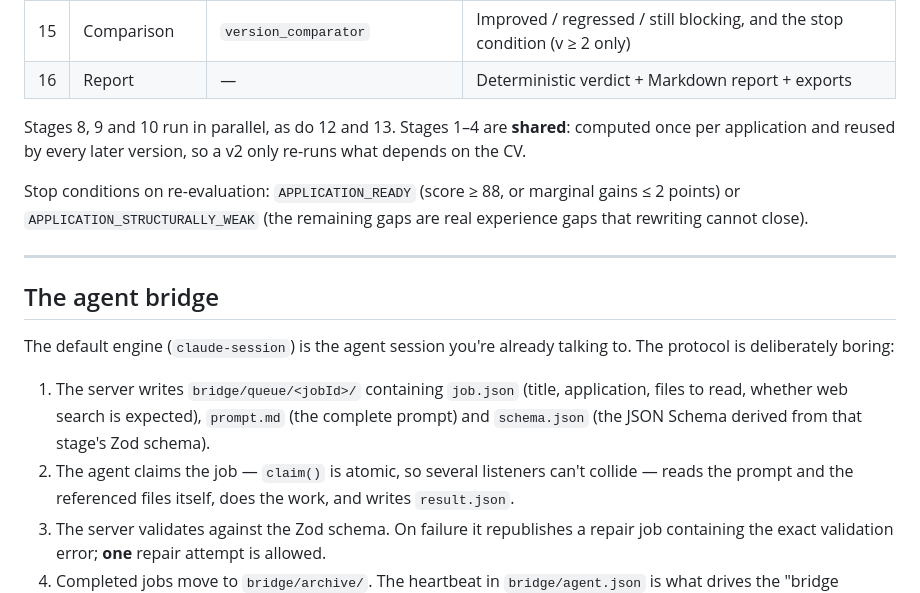
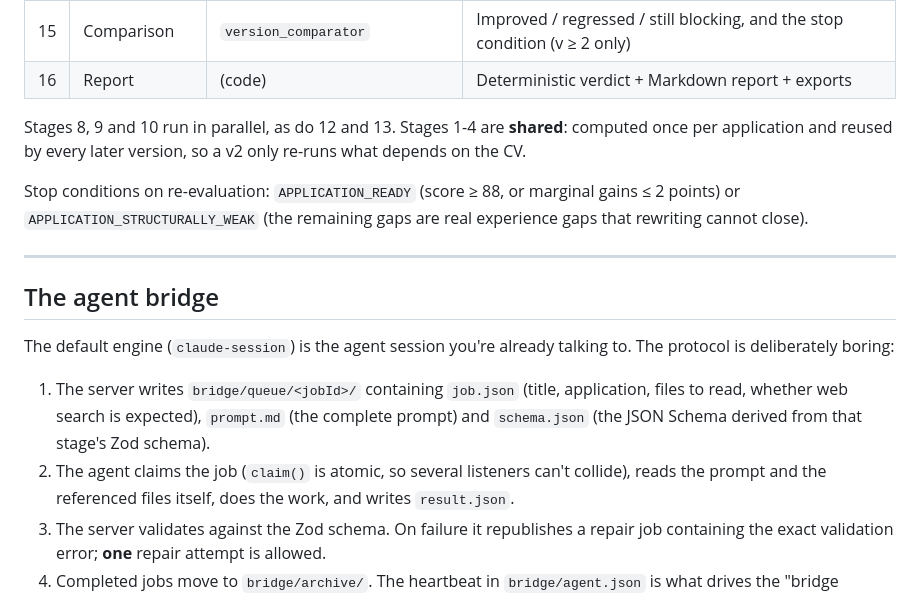
Before and after one commit to spykernv/open-ats, a Markdown page: docs/ARCHITECTURE.md, the part around one of its changes. GitHub-like rendering.

```diff
--- a/docs/ARCHITECTURE.md
+++ b/docs/ARCHITECTURE.md
@@ -115,9 +115,9 @@ applications/<id>/         YOUR DATA — git-ignored
 | 13 | Letter rewrite | `letter_optimizer` | Rewritten letter + key changes |
 | 14 | Quality control | `quality_controller` | `PASS` / `FAIL` + unsupported claims. A `FAIL` triggers one regeneration |
 | 15 | Comparison | `version_comparator` | Improved / regressed / still blocking, and the stop condition (v ≥ 2 only) |
-| 16 | Report | — | Deterministic verdict + Markdown report + exports |
+| 16 | Report | (code) | Deterministic verdict + Markdown report + exports |
 
-Stages 8, 9 and 10 run in parallel, as do 12 and 13. Stages 1–4 are **shared**: computed once per
+Stages 8, 9 and 10 run in parallel, as do 12 and 13. Stages 1-4 are **shared**: computed once per
 application and reused by every later version, so a v2 only re-runs what depends on the CV.
 
 Stop conditions on re-evaluation: `APPLICATION_READY` (score ≥ 88, or marginal gains ≤ 2 points)
@@ -134,7 +134,7 @@ protocol is deliberately boring:
 1. The server writes `bridge/queue/<jobId>/` containing `job.json` (title, application, files to
    read, whether web search is expected), `prompt.md` (the complete prompt) and `schema.json`
    (the JSON Schema derived from that stage's Zod schema).
-2. The agent claims the job — `claim()` is atomic, so several listeners can't collide — reads the
+2. The agent claims the job (`claim()` is atomic, so several listeners can't collide), reads the
    prompt and the referenced files itself, does the work, and writes `result.json`.
 3. The server validates against the Zod schema. On failure it republishes a repair job containing
    the exact validation error; **one** repair attempt is allowed.
```
Also changed, not shown: other parts of docs/ARCHITECTURE.md (+12 -12 lines).
